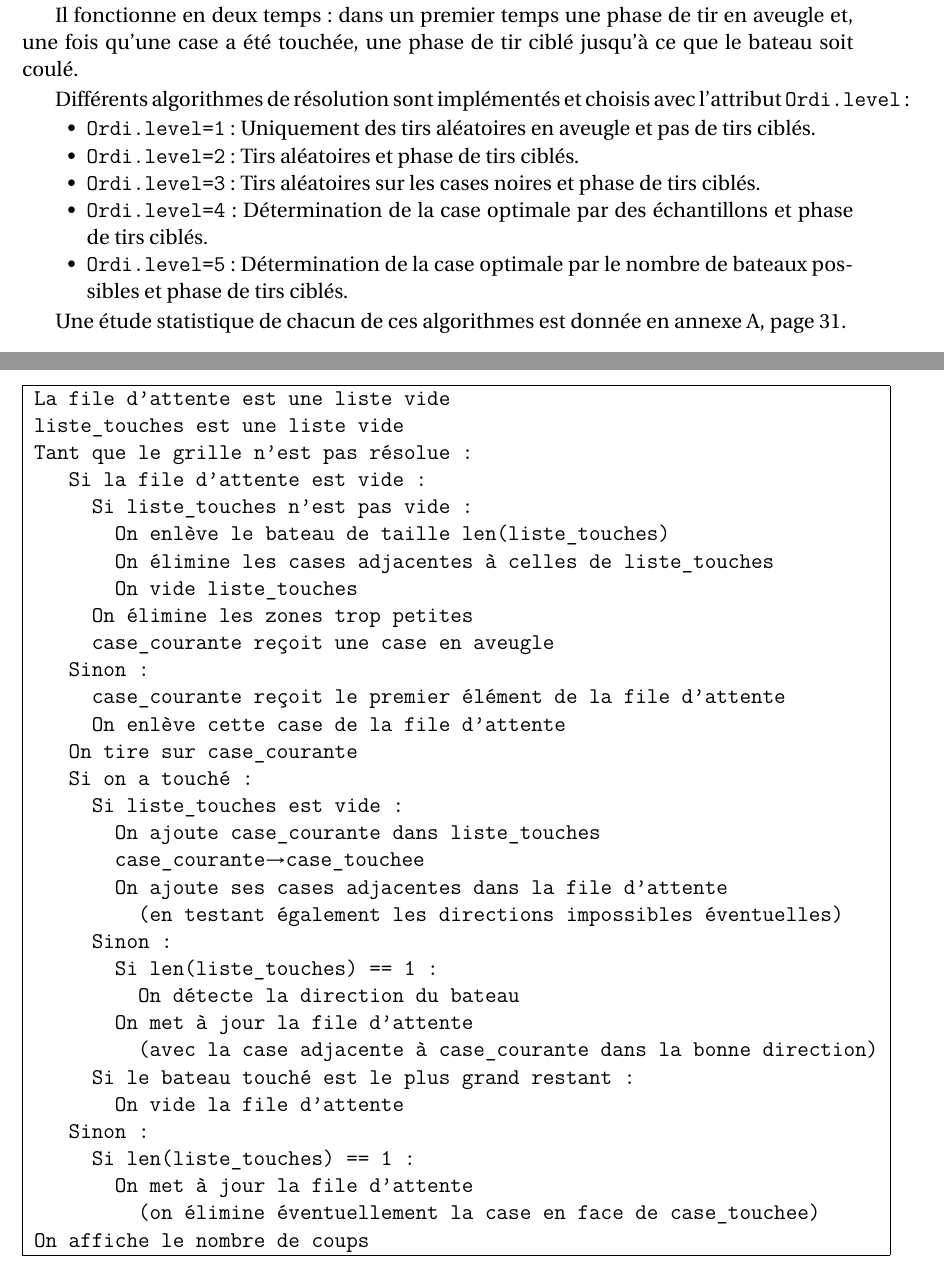
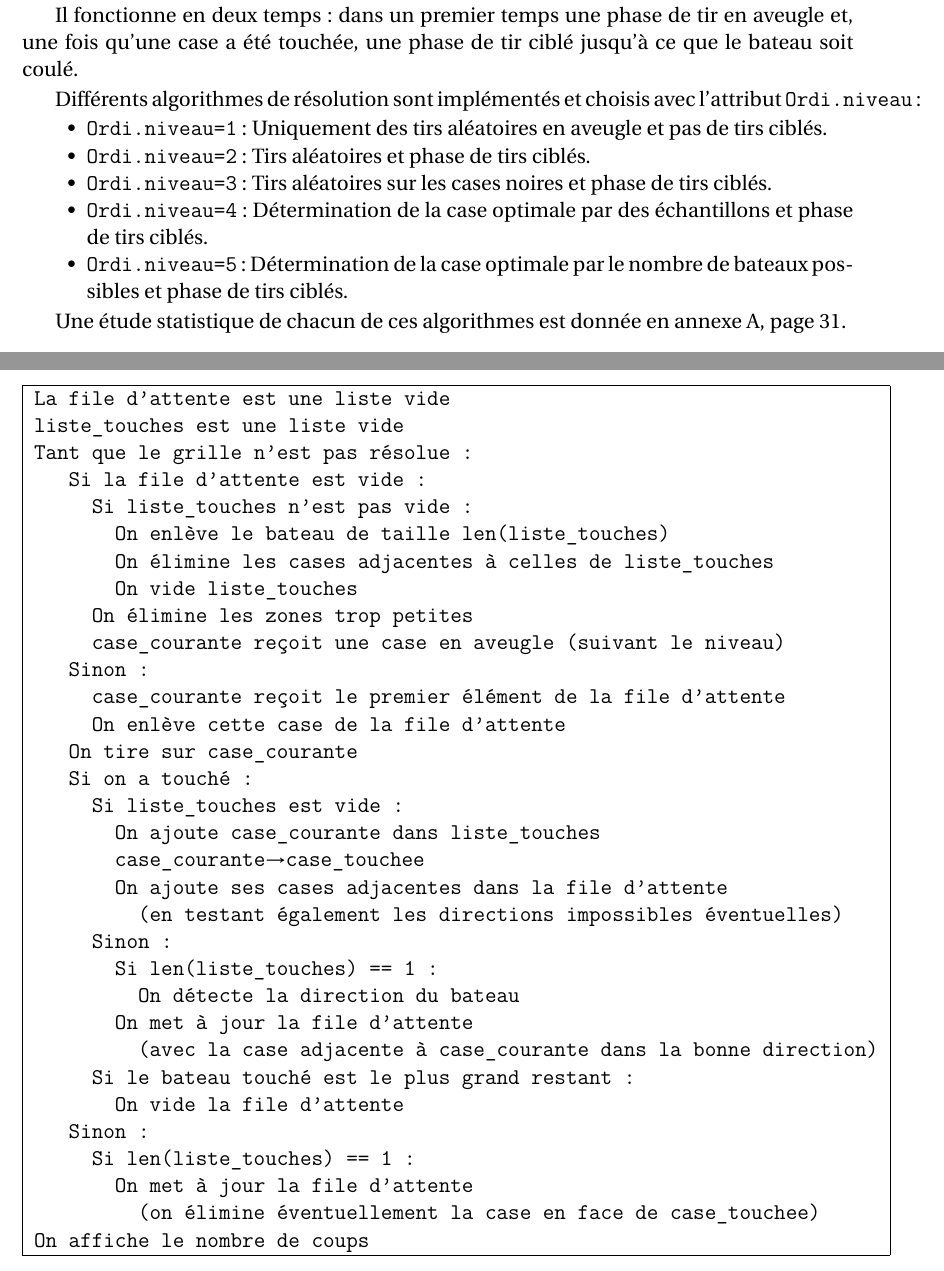
Before and after one commit to Abunux/pyBatNav, a LaTeX book (Rapport/Muller_Reboul_ISN2016_BatailleNavale_Rapport.tex, which reads Rapport/chapitres/chap_algo.tex): two parts of pages 19 and 23 of 79, joined at a grey line, cut so that both start at the same text. Compiled offline with pdfLaTeX.

```diff
--- a/Rapport/chapitres/chap_algo.tex
+++ b/Rapport/chapitres/chap_algo.tex
@@ -55,13 +55,13 @@
 
 Il fonctionne en deux temps : dans un premier temps une phase de tir en aveugle et, une fois qu'une case a été touchée, une phase de tir ciblé jusqu'à ce que le bateau soit coulé.
 
-Différents algorithmes de résolution sont implémentés et choisis avec l'attribut \texttt{Ordi.level} :
+Différents algorithmes de résolution sont implémentés et choisis avec l'attribut \texttt{Ordi.niveau} :
 \begin{itemize}
-\item \texttt{Ordi.level=1} : Uniquement des tirs aléatoires en aveugle et pas de tirs ciblés.
-\item \texttt{Ordi.level=2} : Tirs aléatoires et phase de tirs ciblés.
-\item \texttt{Ordi.level=3} : Tirs aléatoires sur les cases noires  et phase de tirs ciblés.
-\item \texttt{Ordi.level=4} : Détermination de la case optimale par des échantillons et phase de tirs ciblés.
-\item \texttt{Ordi.level=5} : Détermination de la case optimale par le nombre de bateaux possibles et phase de tirs ciblés.
+\item \texttt{Ordi.niveau=1} : Uniquement des tirs aléatoires en aveugle et pas de tirs ciblés.
+\item \texttt{Ordi.niveau=2} : Tirs aléatoires et phase de tirs ciblés.
+\item \texttt{Ordi.niveau=3} : Tirs aléatoires sur les cases noires  et phase de tirs ciblés.
+\item \texttt{Ordi.niveau=4} : Détermination de la case optimale par des échantillons et phase de tirs ciblés.
+\item \texttt{Ordi.niveau=5} : Détermination de la case optimale par le nombre de bateaux possibles et phase de tirs ciblés.
 \end{itemize}
 
 Une étude statistique de chacun de ces algorithmes est donnée en annexe \ref{annexe_stats}, page \pageref{annexe_stats}.
@@ -237,7 +237,7 @@
 \tab{3}On élimine les cases adjacentes à celles de liste\_touches\\
 \tab{3}On vide liste\_touches\\
 \tab{2}On élimine les zones trop petites\\
-\tab{2}case\_courante reçoit une case en aveugle\\
+\tab{2}case\_courante reçoit une case en aveugle (suivant le niveau)\\
 \tab{1}Sinon :\\
 \tab{2}case\_courante reçoit le premier élément de la file d'attente\\
 \tab{2}On enlève cette case de la file d'attente\\
```
Also changed, not shown: Rapport/Muller_Reboul_ISN2016_BatailleNavale_Rapport.pdf, 5 other files.
